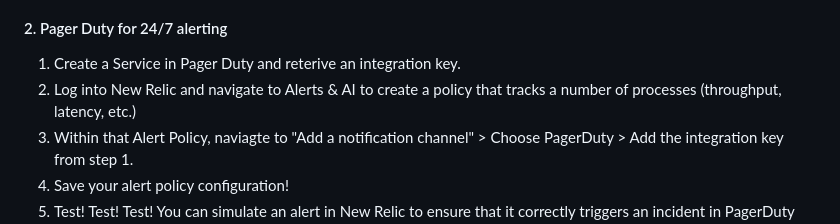
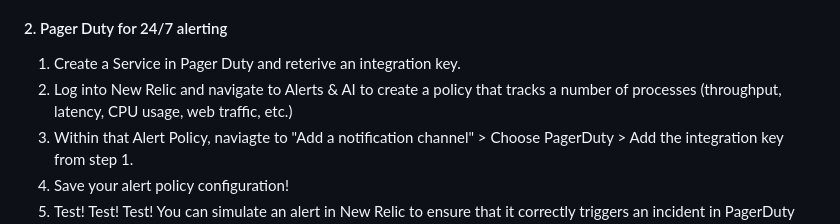
Before and after one commit to tadiusfrank2001/Managing_Complex_Cloud_Systems_CS181Y, a Markdown page: README.md, the part around the change. Drawn GitHub-style.

```diff
--- a/README.md
+++ b/README.md
@@ -131,7 +131,7 @@ com.newrelic INFO: New Relic Agent v7.2.0 is initializing...
 #### 2. Pager Duty for 24/7 alerting
 
 1. Create a Service in Pager Duty and reterive an integration key.
-2. Log into New Relic and navigate to Alerts & AI to create a policy that tracks a number of processes (throughput, latency, etc.)
+2. Log into New Relic and navigate to Alerts & AI to create a policy that tracks a number of processes (throughput, latency, CPU usage, web traffic, etc.)
 3. Within that Alert Policy, naviagte to "Add a notification channel" > Choose PagerDuty > Add the integration key from step 1.
 4. Save your alert policy configuration!
 5. Test! Test! Test! You can simulate an alert in New Relic to ensure that it correctly triggers an incident in PagerDuty (ex. increase throughput by clicking through pages)
```
